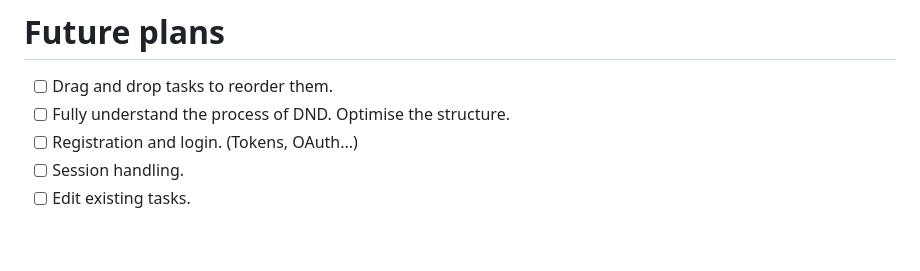
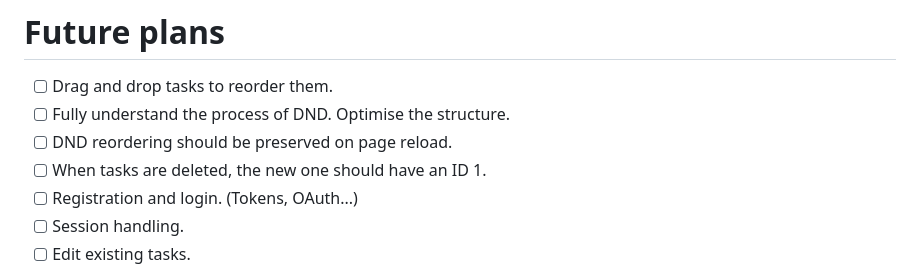
Before and after one commit to IgorUU/task_manager, a Markdown page: README.md, the part around the change. GitHub-like rendering; blank space fills up the shorter version.

```diff
--- a/README.md
+++ b/README.md
@@ -12,6 +12,8 @@ Task manager app is served on http://localhost:3000/.
 # Future plans
 - [ ] Drag and drop tasks to reorder them.
 - [ ] Fully understand the process of DND. Optimise the structure.
+- [ ] DND reordering should be preserved on page reload.
+- [ ] When tasks are deleted, the new one should have an ID 1.
 - [ ] Registration and login. (Tokens, OAuth...)
 - [ ] Session handling.
 - [ ] Edit existing tasks.
```
